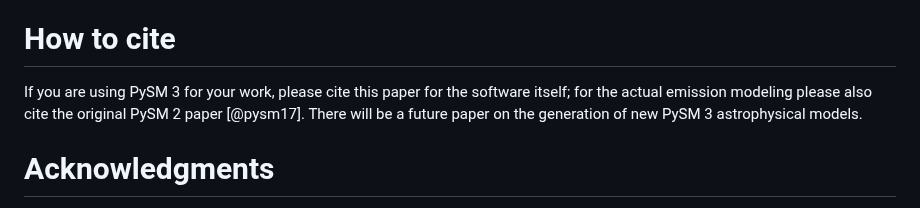
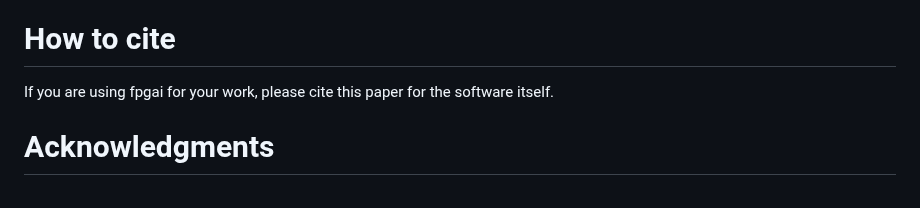
Before and after one commit to umutcanaltin/fpgai_compiler, a Markdown page: paper/paper.md, the part around the change. GitHub-like rendering.

```diff
--- a/paper/paper.md
+++ b/paper/paper.md
@@ -48,7 +48,7 @@ PySM 3 opens the way to implement a new category of models at much higher resolu
 
 # How to cite
 
-If you are using PySM 3 for your work, please cite this paper for the software itself; for the actual emission modeling please also cite the original PySM 2 paper [@pysm17]. There will be a future paper on the generation of new PySM 3 astrophysical models.
+If you are using fpgai for your work, please cite this paper for the software itself.
 
 # Acknowledgments
 
```
